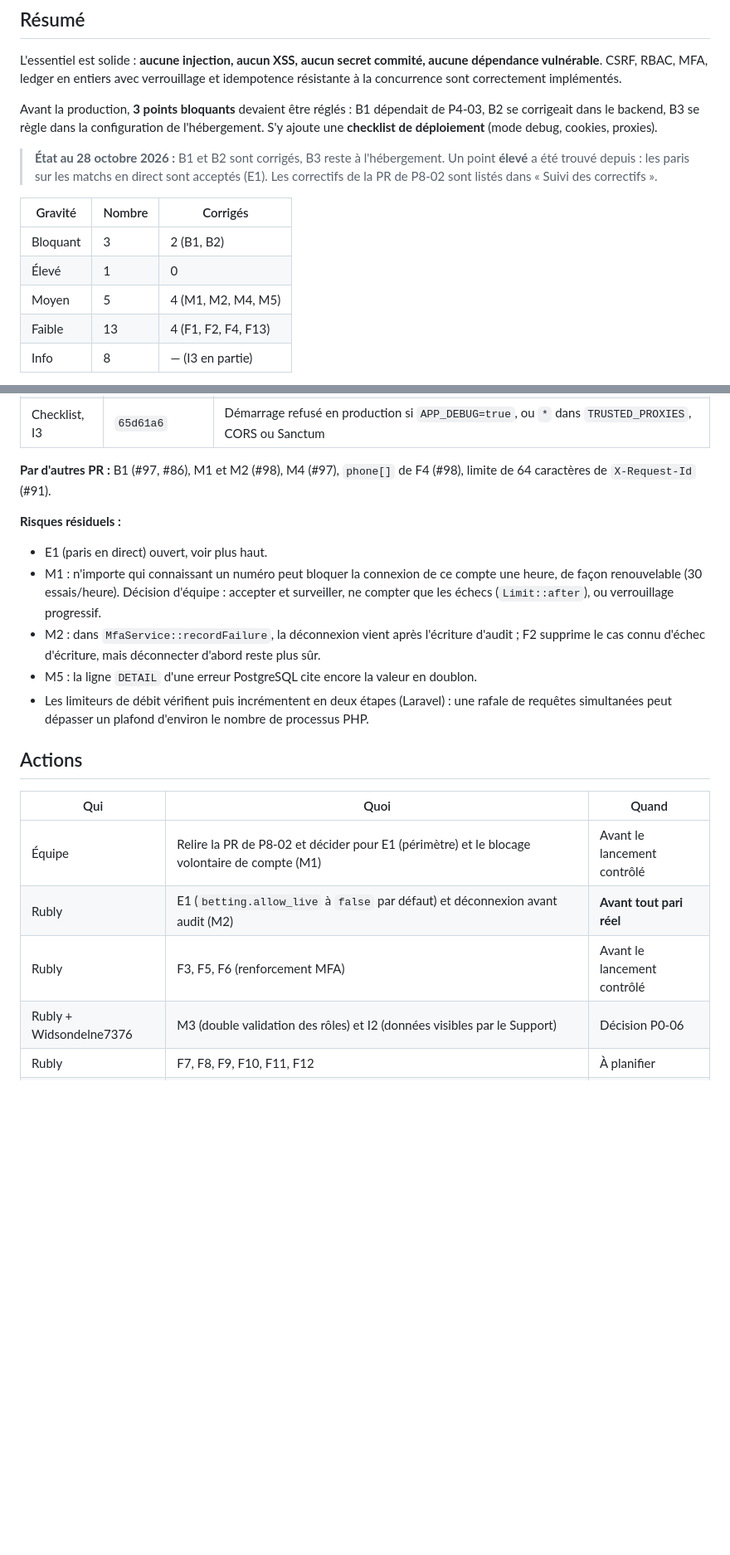
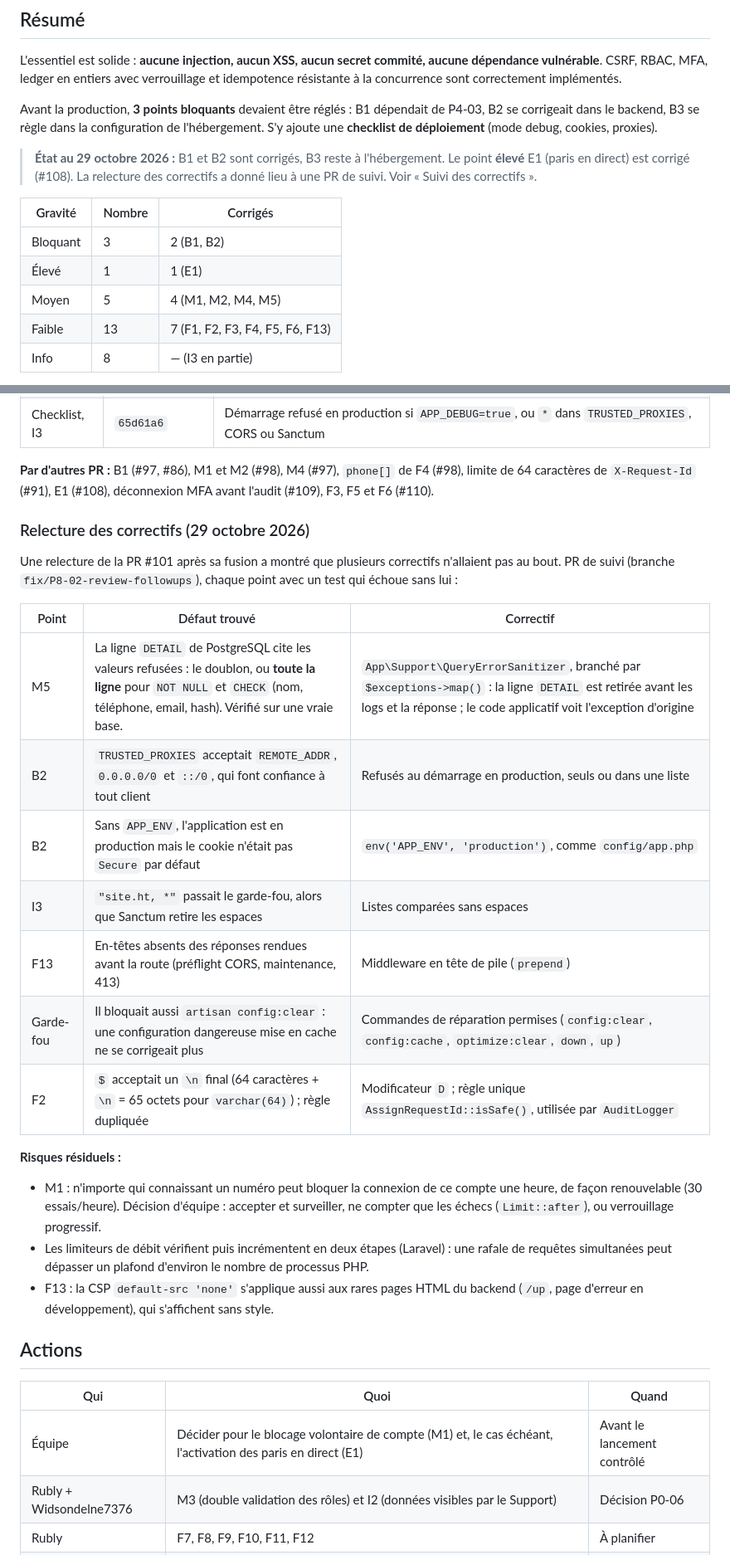
Before and after one commit to plaisirrubly29-byte/Reyel16Paryaj, a Markdown page: docs/security/P8-02-revue-securite.md, 2 parts joined by grey strips. Shown at 83% size. GitHub-like rendering; blank space fills up the shorter version.

Commit message:
docs(security): rapport P8-02 — relecture des correctifs et statuts au 29 octobre
Co-Authored-By: Claude Opus 5.5 <noreply@anthropic.com>

```diff
--- a/docs/security/P8-02-revue-securite.md
+++ b/docs/security/P8-02-revue-securite.md
@@ -14,14 +14,14 @@ L'essentiel est solide : **aucune injection, aucun XSS, aucun secret commité, a
 
 Avant la production, **3 points bloquants** devaient être réglés : B1 dépendait de P4-03, B2 se corrigeait dans le backend, B3 se règle dans la configuration de l'hébergement. S'y ajoute une **checklist de déploiement** (mode debug, cookies, proxies).
 
-> **État au 28 octobre 2026 :** B1 et B2 sont corrigés, B3 reste à l'hébergement. Un point **élevé** a été trouvé depuis : les paris sur les matchs en direct sont acceptés (E1). Les correctifs de la PR de P8-02 sont listés dans « Suivi des correctifs ».
+> **État au 29 octobre 2026 :** B1 et B2 sont corrigés, B3 reste à l'hébergement. Le point **élevé** E1 (paris en direct) est corrigé (#108). La relecture des correctifs a donné lieu à une PR de suivi. Voir « Suivi des correctifs ».
 
 | Gravité | Nombre | Corrigés |
 |---|---|---|
 | Bloquant | 3 | 2 (B1, B2) |
-| Élevé | 1 | 0 |
+| Élevé | 1 | 1 (E1) |
 | Moyen | 5 | 4 (M1, M2, M4, M5) |
-| Faible | 13 | 4 (F1, F2, F4, F13) |
+| Faible | 13 | 7 (F1, F2, F3, F4, F5, F6, F13) |
 | Info | 8 | — (I3 en partie) |
 
 Échelle : **Bloquant** = à corriger avant toute mise en production · **Élevé** = à corriger avant toute mise en production avec de l'argent réel, et avant le lancement contrôlé · **Moyen** = à corriger avant le lancement contrôlé · **Faible** = à planifier · **Info** = à connaître.
@@ -175,22 +175,33 @@ Ces points ne sont pas des défauts du code (les valeurs par défaut sont sûres
 | B2 | `5dd7810` | `TRUSTED_PROXIES`, cookie `Secure` par défaut en production |
 | Checklist, I3 | `65d61a6` | Démarrage refusé en production si `APP_DEBUG=true`, ou `*` dans `TRUSTED_PROXIES`, CORS ou Sanctum |
 
-**Par d'autres PR :** B1 (#97, #86), M1 et M2 (#98), M4 (#97), `phone[]` de F4 (#98), limite de 64 caractères de `X-Request-Id` (#91).
+**Par d'autres PR :** B1 (#97, #86), M1 et M2 (#98), M4 (#97), `phone[]` de F4 (#98), limite de 64 caractères de `X-Request-Id` (#91), E1 (#108), déconnexion MFA avant l'audit (#109), F3, F5 et F6 (#110).
+
+### Relecture des correctifs (29 octobre 2026)
+
+Une relecture de la PR #101 après sa fusion a montré que plusieurs correctifs n'allaient pas au bout. PR de suivi
+(branche `fix/P8-02-review-followups`), chaque point avec un test qui échoue sans lui :
+
+| Point | Défaut trouvé | Correctif |
+|---|---|---|
+| M5 | La ligne `DETAIL` de PostgreSQL cite les valeurs refusées : le doublon, ou **toute la ligne** pour `NOT NULL` et `CHECK` (nom, téléphone, email, hash). Vérifié sur une vraie base. | `App\Support\QueryErrorSanitizer`, branché par `$exceptions->map()` : la ligne `DETAIL` est retirée avant les logs et la réponse ; le code applicatif voit l'exception d'origine |
+| B2 | `TRUSTED_PROXIES` acceptait `REMOTE_ADDR`, `0.0.0.0/0` et `::/0`, qui font confiance à tout client | Refusés au démarrage en production, seuls ou dans une liste |
+| B2 | Sans `APP_ENV`, l'application est en production mais le cookie n'était pas `Secure` par défaut | `env('APP_ENV', 'production')`, comme `config/app.php` |
+| I3 | `"site.ht, *"` passait le garde-fou, alors que Sanctum retire les espaces | Listes comparées sans espaces |
+| F13 | En-têtes absents des réponses rendues avant la route (préflight CORS, maintenance, 413) | Middleware en tête de pile (`prepend`) |
+| Garde-fou | Il bloquait aussi `artisan config:clear` : une configuration dangereuse mise en cache ne se corrigeait plus | Commandes de réparation permises (`config:clear`, `config:cache`, `optimize:clear`, `down`, `up`) |
+| F2 | `$` acceptait un `\n` final (64 caractères + `\n` = 65 octets pour `varchar(64)`) ; règle dupliquée | Modificateur `D` ; règle unique `AssignRequestId::isSafe()`, utilisée par `AuditLogger` |
 
 **Risques résiduels :**
-- E1 (paris en direct) ouvert, voir plus haut.
 - M1 : n'importe qui connaissant un numéro peut bloquer la connexion de ce compte une heure, de façon renouvelable (30 essais/heure). Décision d'équipe : accepter et surveiller, ne compter que les échecs (`Limit::after`), ou verrouillage progressif.
-- M2 : dans `MfaService::recordFailure`, la déconnexion vient après l'écriture d'audit ; F2 supprime le cas connu d'échec d'écriture, mais déconnecter d'abord reste plus sûr.
-- M5 : la ligne `DETAIL` d'une erreur PostgreSQL cite encore la valeur en doublon.
 - Les limiteurs de débit vérifient puis incrémentent en deux étapes (Laravel) : une rafale de requêtes simultanées peut dépasser un plafond d'environ le nombre de processus PHP.
+- F13 : la CSP `default-src 'none'` s'applique aussi aux rares pages HTML du backend (`/up`, page d'erreur en développement), qui s'affichent sans style.
 
 ## Actions
 
 | Qui | Quoi | Quand |
 |---|---|---|
-| Équipe | Relire la PR de P8-02 et décider pour E1 (périmètre) et le blocage volontaire de compte (M1) | Avant le lancement contrôlé |
-| Rubly | E1 (`betting.allow_live` à `false` par défaut) et déconnexion avant audit (M2) | **Avant tout pari réel** |
-| Rubly | F3, F5, F6 (renforcement MFA) | Avant le lancement contrôlé |
+| Équipe | Décider pour le blocage volontaire de compte (M1) et, le cas échéant, l'activation des paris en direct (E1) | Avant le lancement contrôlé |
 | Rubly + Widsondelne7376 | M3 (double validation des rôles) et I2 (données visibles par le Support) | Décision P0-06 |
 | Rubly | F7, F8, F9, F10, F11, F12 | À planifier |
 | Hébergement (P0-07 / P1-06) | B3 (en-têtes du frontend), checklist de déploiement (`TRUSTED_PROXIES`, `expose_php`, `.env.production.example`), HTTPS, rôle PostgreSQL restreint (F9) | Avant la mise en ligne du staging |
```
Also changed, not shown: other parts of docs/security/P8-02-revue-securite.md (+1 -1 lines).
